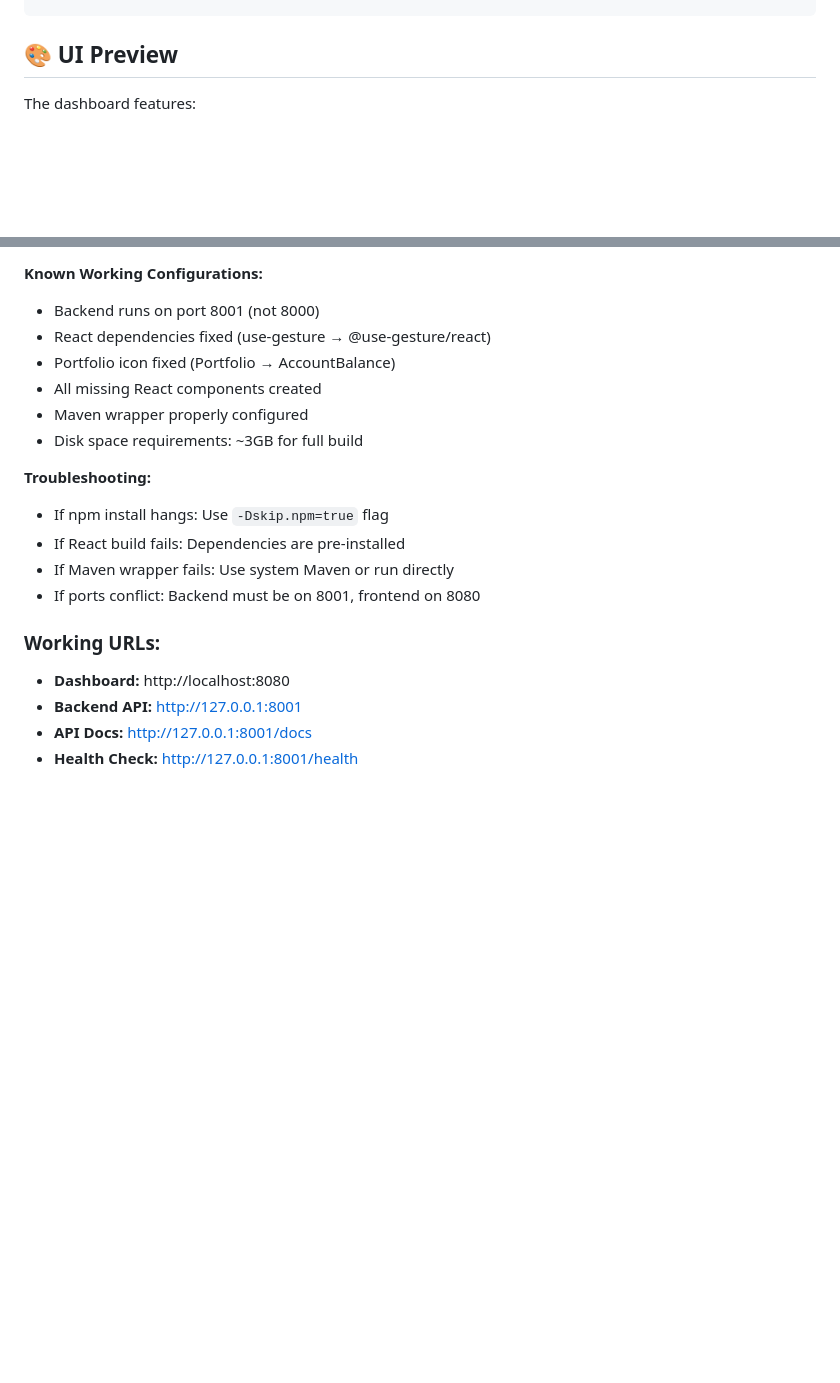
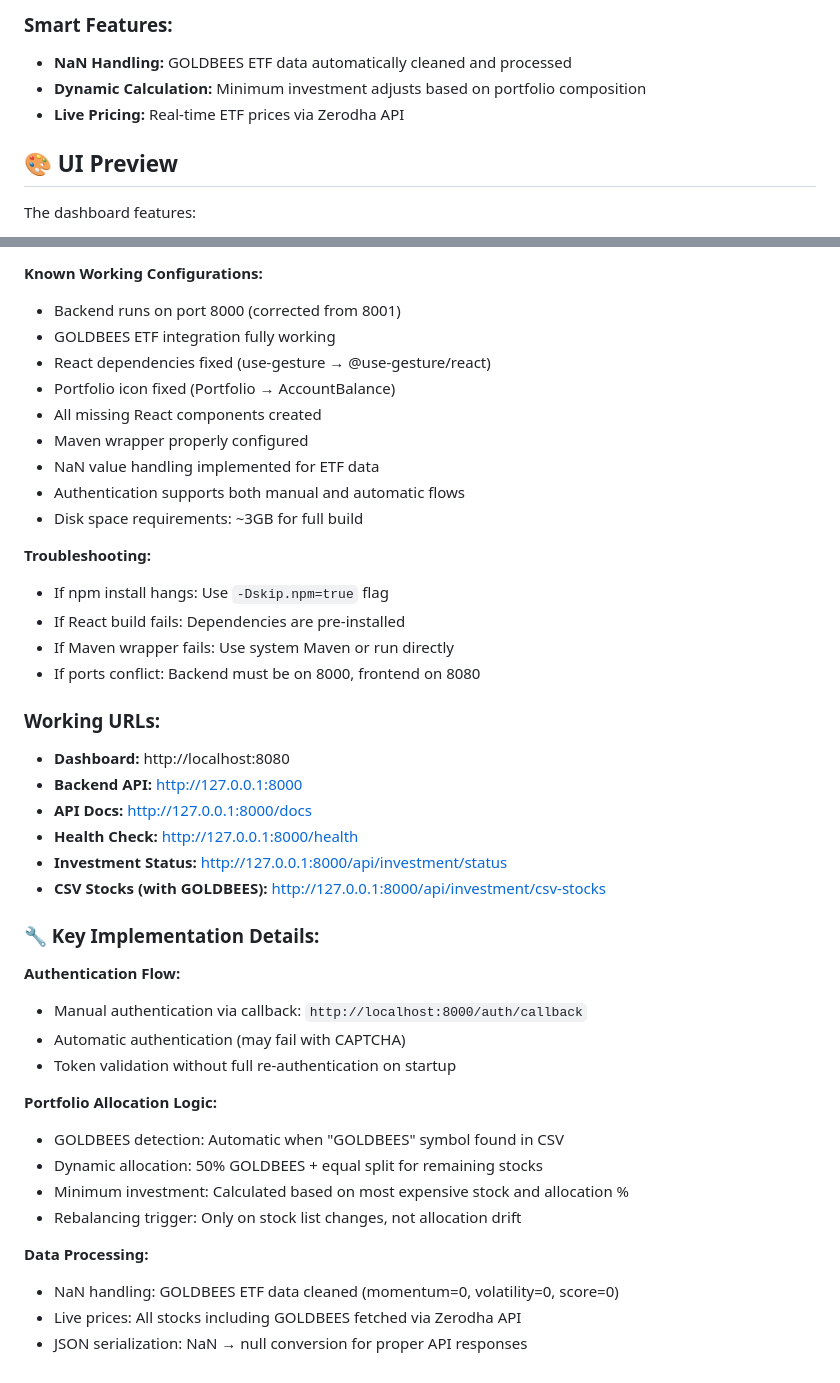
Before and after one commit to Hspatel1312/Dashboard-Zerodha-Test-Multiuser, a Markdown page: README.md, 2 parts joined by grey strips. GitHub-like rendering; blank space fills up the shorter version.

```diff
--- a/README.md
+++ b/README.md
@@ -47,3 +75,7 @@ http://localhost:8080
+### **Smart Features:**
+- **NaN Handling:** GOLDBEES ETF data automatically cleaned and processed
+- **Dynamic Calculation:** Minimum investment adjusts based on portfolio composition
+- **Live Pricing:** Real-time ETF prices via Zerodha API
 
 ## 🎨 UI Preview
 
@@ -141,21 +201,44 @@ The dashboard features:
 - **Manual Maven:** `cd frontend-java && mvnw.cmd spring-boot:run`
 
 **Known Working Configurations:**
-- Backend runs on port 8001 (not 8000)
+- Backend runs on port 8000 (corrected from 8001)
+- GOLDBEES ETF integration fully working
 - React dependencies fixed (use-gesture → @use-gesture/react)
 - Portfolio icon fixed (Portfolio → AccountBalance)
 - All missing React components created
 - Maven wrapper properly configured
+- NaN value handling implemented for ETF data
+- Authentication supports both manual and automatic flows
 - Disk space requirements: ~3GB for full build
 
 **Troubleshooting:**
 - If npm install hangs: Use `-Dskip.npm=true` flag
 - If React build fails: Dependencies are pre-installed
 - If Maven wrapper fails: Use system Maven or run directly
-- If ports conflict: Backend must be on 8001, frontend on 8080
+- If ports conflict: Backend must be on 8000, frontend on 8080
 
 ### **Working URLs:**
 - **Dashboard:** http://localhost:8080
-- **Backend API:** http://127.0.0.1:8001
-- **API Docs:** http://127.0.0.1:8001/docs
-- **Health Check:** http://127.0.0.1:8001/health
+- **Backend API:** http://127.0.0.1:8000
+- **API Docs:** http://127.0.0.1:8000/docs
+- **Health Check:** http://127.0.0.1:8000/health
+- **Investment Status:** http://127.0.0.1:8000/api/investment/status
+- **CSV Stocks (with GOLDBEES):** http://127.0.0.1:8000/api/investment/csv-stocks
+
+### **🔧 Key Implementation Details:**
+
+**Authentication Flow:**
+- Manual authentication via callback: `http://localhost:8000/auth/callback`
+- Automatic authentication (may fail with CAPTCHA)
+- Token validation without full re-authentication on startup
+
+**Portfolio Allocation Logic:**
+- GOLDBEES detection: Automatic when "GOLDBEES" symbol found in CSV
+- Dynamic allocation: 50% GOLDBEES + equal split for remaining stocks
+- Minimum investment: Calculated based on most expensive stock and allocation %
+- Rebalancing trigger: Only on stock list changes, not allocation drift
+
+**Data Processing:**
+- NaN handling: GOLDBEES ETF data cleaned (momentum=0, volatility=0, score=0)
+- Live prices: All stocks including GOLDBEES fetched via Zerodha API
+- JSON serialization: NaN → null conversion for proper API responses
```
Also changed, not shown: other parts of README.md (+68 -12 lines).
